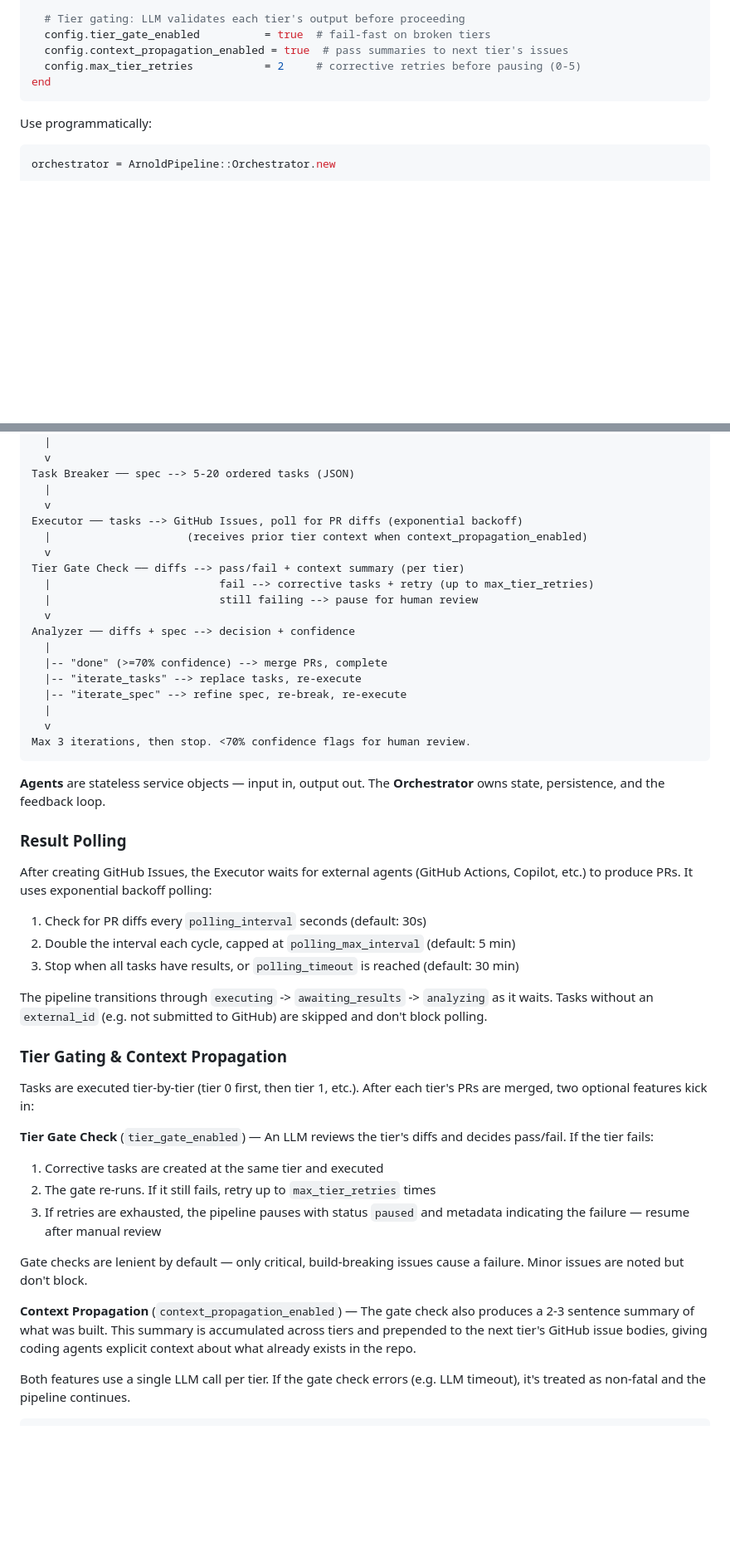
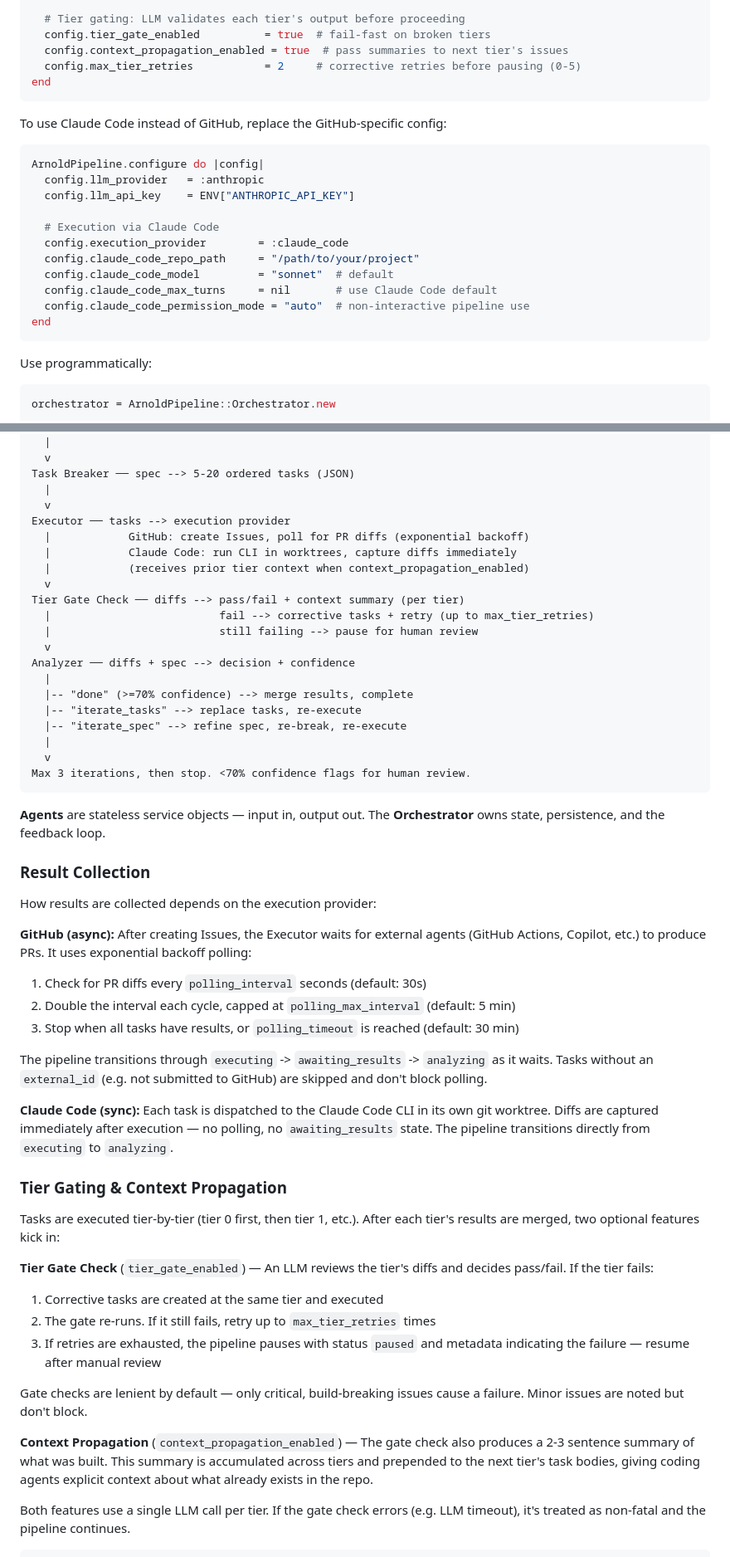
Before and after one commit to ArtifactHQ/Arnold, a Markdown page: README.md, 2 parts joined by grey strips. Shown at 83% size. Rendered like a GitHub page; blank space fills up the shorter version.

````diff
--- a/README.md
+++ b/README.md
@@ -77,6 +130,22 @@ ArnoldPipeline.configure do |config|
 end
 ```
 
+To use Claude Code instead of GitHub, replace the GitHub-specific config:
+
+```ruby
+ArnoldPipeline.configure do |config|
+  config.llm_provider   = :anthropic
+  config.llm_api_key    = ENV["ANTHROPIC_API_KEY"]
+
+  # Execution via Claude Code
+  config.execution_provider        = :claude_code
+  config.claude_code_repo_path     = "/path/to/your/project"
+  config.claude_code_model         = "sonnet"  # default
+  config.claude_code_max_turns     = nil       # use Claude Code default
+  config.claude_code_permission_mode = "auto"  # non-interactive pipeline use
+end
+```
+
 Use programmatically:
 
 ```ruby
@@ -196,8 +274,10 @@ Spec Generator ── NL + persona + recipe --> structured Markdown spec
 Task Breaker ── spec --> 5-20 ordered tasks (JSON)
   |
   v
-Executor ── tasks --> GitHub Issues, poll for PR diffs (exponential backoff)
-  |                     (receives prior tier context when context_propagation_enabled)
+Executor ── tasks --> execution provider
+  |            GitHub: create Issues, poll for PR diffs (exponential backoff)
+  |            Claude Code: run CLI in worktrees, capture diffs immediately
+  |            (receives prior tier context when context_propagation_enabled)
   v
 Tier Gate Check ── diffs --> pass/fail + context summary (per tier)
   |                          fail --> corrective tasks + retry (up to max_tier_retries)
@@ -205,7 +285,7 @@ Tier Gate Check ── diffs --> pass/fail + context summary (per tier)
   v
 Analyzer ── diffs + spec --> decision + confidence
   |
-  |-- "done" (>=70% confidence) --> merge PRs, complete
+  |-- "done" (>=70% confidence) --> merge results, complete
   |-- "iterate_tasks" --> replace tasks, re-execute
   |-- "iterate_spec" --> refine spec, re-break, re-execute
   |
@@ -215,9 +295,11 @@ Max 3 iterations, then stop. <70% confidence flags for human review.
 
 **Agents** are stateless service objects — input in, output out. The **Orchestrator** owns state, persistence, and the feedback loop.
 
-### Result Polling
+### Result Collection
 
-After creating GitHub Issues, the Executor waits for external agents (GitHub Actions, Copilot, etc.) to produce PRs. It uses exponential backoff polling:
+How results are collected depends on the execution provider:
+
+**GitHub (async):** After creating Issues, the Executor waits for external agents (GitHub Actions, Copilot, etc.) to produce PRs. It uses exponential backoff polling:
 
 1. Check for PR diffs every `polling_interval` seconds (default: 30s)
 2. Double the interval each cycle, capped at `polling_max_interval` (default: 5 min)
@@ -225,9 +307,11 @@ After creating GitHub Issues, the Executor waits for external agents (GitHub Act
 
 The pipeline transitions through `executing` -> `awaiting_results` -> `analyzing` as it waits. Tasks without an `external_id` (e.g. not submitted to GitHub) are skipped and don't block polling.
 
+**Claude Code (sync):** Each task is dispatched to the Claude Code CLI in its own git worktree. Diffs are captured immediately after execution — no polling, no `awaiting_results` state. The pipeline transitions directly from `executing` to `analyzing`.
+
 ### Tier Gating & Context Propagation
 
-Tasks are executed tier-by-tier (tier 0 first, then tier 1, etc.). After each tier's PRs are merged, two optional features kick in:
+Tasks are executed tier-by-tier (tier 0 first, then tier 1, etc.). After each tier's results are merged, two optional features kick in:
 
 **Tier Gate Check** (`tier_gate_enabled`) — An LLM reviews the tier's diffs and decides pass/fail. If the tier fails:
 1. Corrective tasks are created at the same tier and executed
@@ -236,7 +320,7 @@ Tasks are executed tier-by-tier (tier 0 first, then tier 1, etc.). After each ti
 
 Gate checks are lenient by default — only critical, build-breaking issues cause a failure. Minor issues are noted but don't block.
 
-**Context Propagation** (`context_propagation_enabled`) — The gate check also produces a 2-3 sentence summary of what was built. This summary is accumulated across tiers and prepended to the next tier's GitHub issue bodies, giving coding agents explicit context about what already exists in the repo.
+**Context Propagation** (`context_propagation_enabled`) — The gate check also produces a 2-3 sentence summary of what was built. This summary is accumulated across tiers and prepended to the next tier's task bodies, giving coding agents explicit context about what already exists in the repo.
 
 Both features use a single LLM call per tier. If the gate check errors (e.g. LLM timeout), it's treated as non-fatal and the pipeline continues.
 
````
Also changed, not shown: other parts of README.md (+87 -19 lines).
